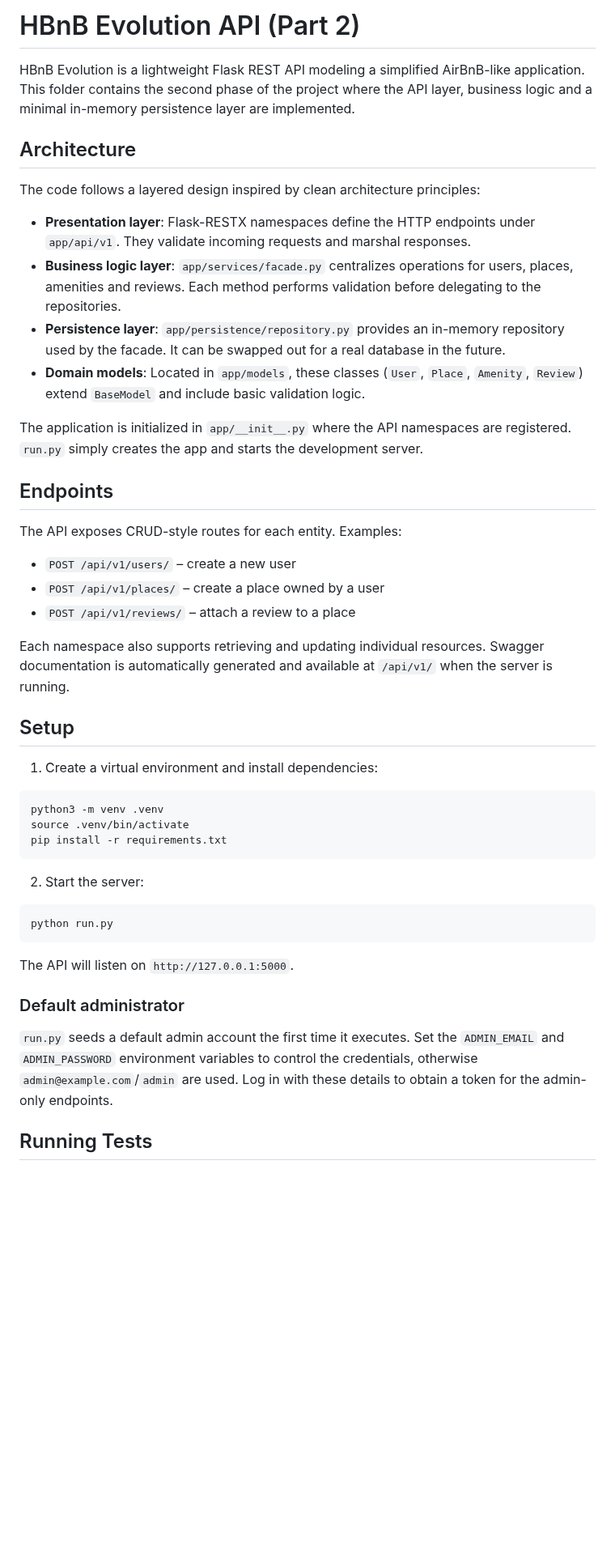
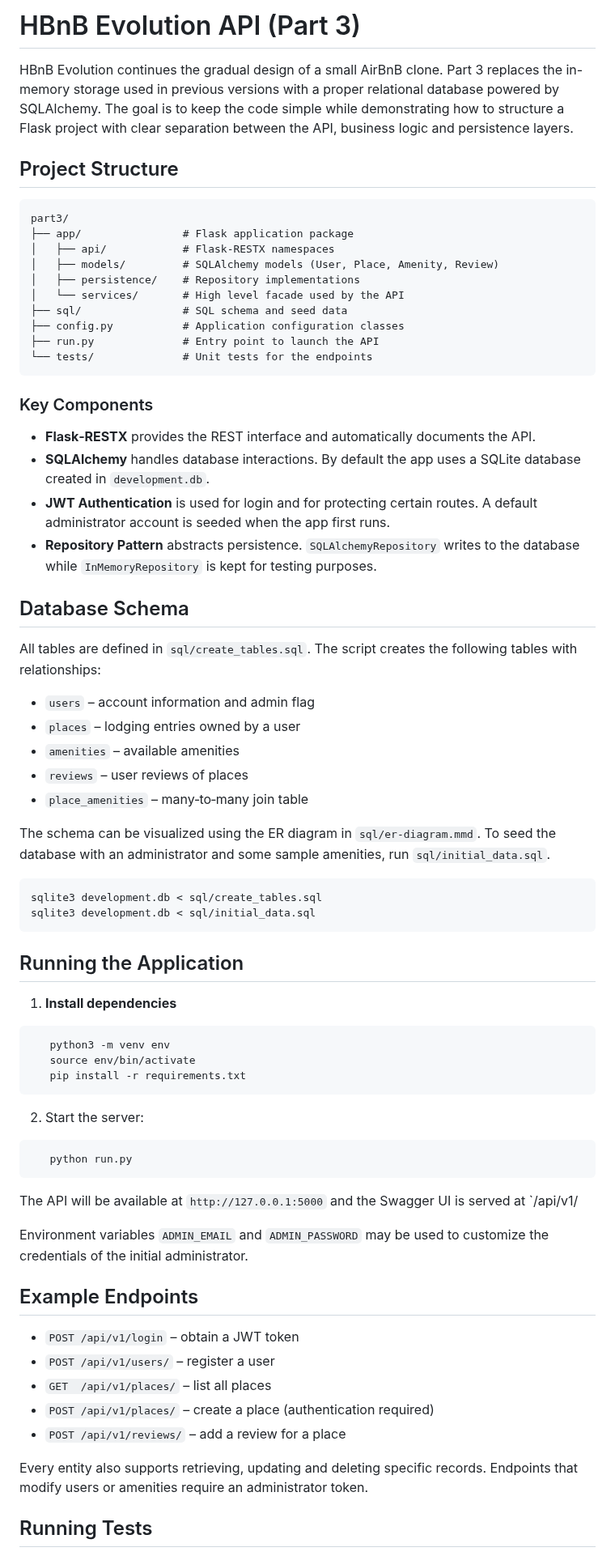
Before and after one commit to Egmarortiz/holbertonschool-hbnb, a Markdown page: part3/README.md, the part around one of its changes. Shown at 81% size. Rendered like a GitHub page; blank space fills up the shorter version.

Commit message:
final readme

````diff
--- a/part3/README.md
+++ b/part3/README.md
@@ -1,52 +1,73 @@
-# HBnB Evolution API (Part 2)
+# HBnB Evolution API (Part 3)
 
-HBnB Evolution is a lightweight Flask REST API modeling a simplified AirBnB-like application. This folder contains the second phase of the project where the API layer, business logic and a minimal in-memory persistence layer are implemented.
+HBnB Evolution continues the gradual design of a small AirBnB clone. Part 3 replaces the in-memory storage used in previous versions with a proper relational database powered by SQLAlchemy. The goal is to keep the code simple while demonstrating how to structure a Flask project with clear separation between the API, business logic and persistence layers.
 
-## Architecture
+## Project Structure
 
-The code follows a layered design inspired by clean architecture principles:
+```
+part3/
+├── app/                # Flask application package
+│   ├── api/            # Flask‑RESTX namespaces
+│   ├── models/         # SQLAlchemy models (User, Place, Amenity, Review)
+│   ├── persistence/    # Repository implementations
+│   └── services/       # High level facade used by the API
+├── sql/                # SQL schema and seed data
+├── config.py           # Application configuration classes
+├── run.py              # Entry point to launch the API
+└── tests/              # Unit tests for the endpoints
+```
 
-- **Presentation layer**: Flask-RESTX namespaces define the HTTP endpoints under `app/api/v1`. They validate incoming requests and marshal responses.
-- **Business logic layer**: `app/services/facade.py` centralizes operations for users, places, amenities and reviews. Each method performs validation before delegating to the repositories.
-- **Persistence layer**: `app/persistence/repository.py` provides an in-memory repository used by the facade. It can be swapped out for a real database in the future.
-- **Domain models**: Located in `app/models`, these classes (`User`, `Place`, `Amenity`, `Review`) extend `BaseModel` and include basic validation logic.
+### Key Components
 
-The application is initialized in `app/__init__.py` where the API namespaces are registered. `run.py` simply creates the app and starts the development server.
+- **Flask‑RESTX** provides the REST interface and automatically documents the API.
+- **SQLAlchemy** handles database interactions. By default the app uses a SQLite database created in `development.db`.
+- **JWT Authentication** is used for login and for protecting certain routes. A default administrator account is seeded when the app first runs.
+- **Repository Pattern** abstracts persistence. `SQLAlchemyRepository` writes to the database while `InMemoryRepository` is kept for testing purposes.
 
-## Endpoints
+## Database Schema
+All tables are defined in `sql/create_tables.sql`. The script creates the following tables with relationships:
+- `users` – account information and admin flag
+- `places` – lodging entries owned by a user
+- `amenities` – available amenities
+- `reviews` – user reviews of places
+- `place_amenities` – many‑to‑many join table
 
-The API exposes CRUD-style routes for each entity. Examples:
+The schema can be visualized using the ER diagram in `sql/er-diagram.mmd`. To seed the database with an administrator and some sample amenities, run `sql/initial_data.sql`.
 
-- `POST /api/v1/users/` – create a new user
-- `POST /api/v1/places/` – create a place owned by a user
-- `POST /api/v1/reviews/` – attach a review to a place
+```
+sqlite3 development.db < sql/create_tables.sql
+sqlite3 development.db < sql/initial_data.sql
+```
 
-Each namespace also supports retrieving and updating individual resources. Swagger documentation is automatically generated and available at `/api/v1/` when the server is running.
+## Running the Application
 
-## Setup
-
-1. Create a virtual environment and install dependencies:
+1. **Install dependencies**
 
 ```bash
-python3 -m venv .venv
-source .venv/bin/activate
-pip install -r requirements.txt
-```
+   python3 -m venv env
+   source env/bin/activate
+   pip install -r requirements.txt
+   ```
 
 2. Start the server:
 
 ```bash
-python run.py
-```
+   python run.py
+   ```
 
-The API will listen on `http://127.0.0.1:5000`.
+The API will be available at `http://127.0.0.1:5000` and the Swagger UI is served at `/api/v1/
 
-### Default administrator
+Environment variables `ADMIN_EMAIL` and `ADMIN_PASSWORD` may be used to customize the credentials of the initial administrator.
 
-`run.py` seeds a default admin account the first time it executes.  Set the
-`ADMIN_EMAIL` and `ADMIN_PASSWORD` environment variables to control the
-credentials, otherwise `admin@example.com`/`admin` are used.  Log in with these
-details to obtain a token for the admin-only endpoints.
+## Example Endpoints
+
+- `POST /api/v1/login` – obtain a JWT token
+- `POST /api/v1/users/` – register a user
+- `GET  /api/v1/places/` – list all places
+- `POST /api/v1/places/` – create a place (authentication required)
+- `POST /api/v1/reviews/` – add a review for a place
+
+Every entity also supports retrieving, updating and deleting specific records. Endpoints that modify users or amenities require an administrator token.
 
 ## Running Tests
 
````
Also changed, not shown: other parts of part3/README.md (+9 -10 lines).
